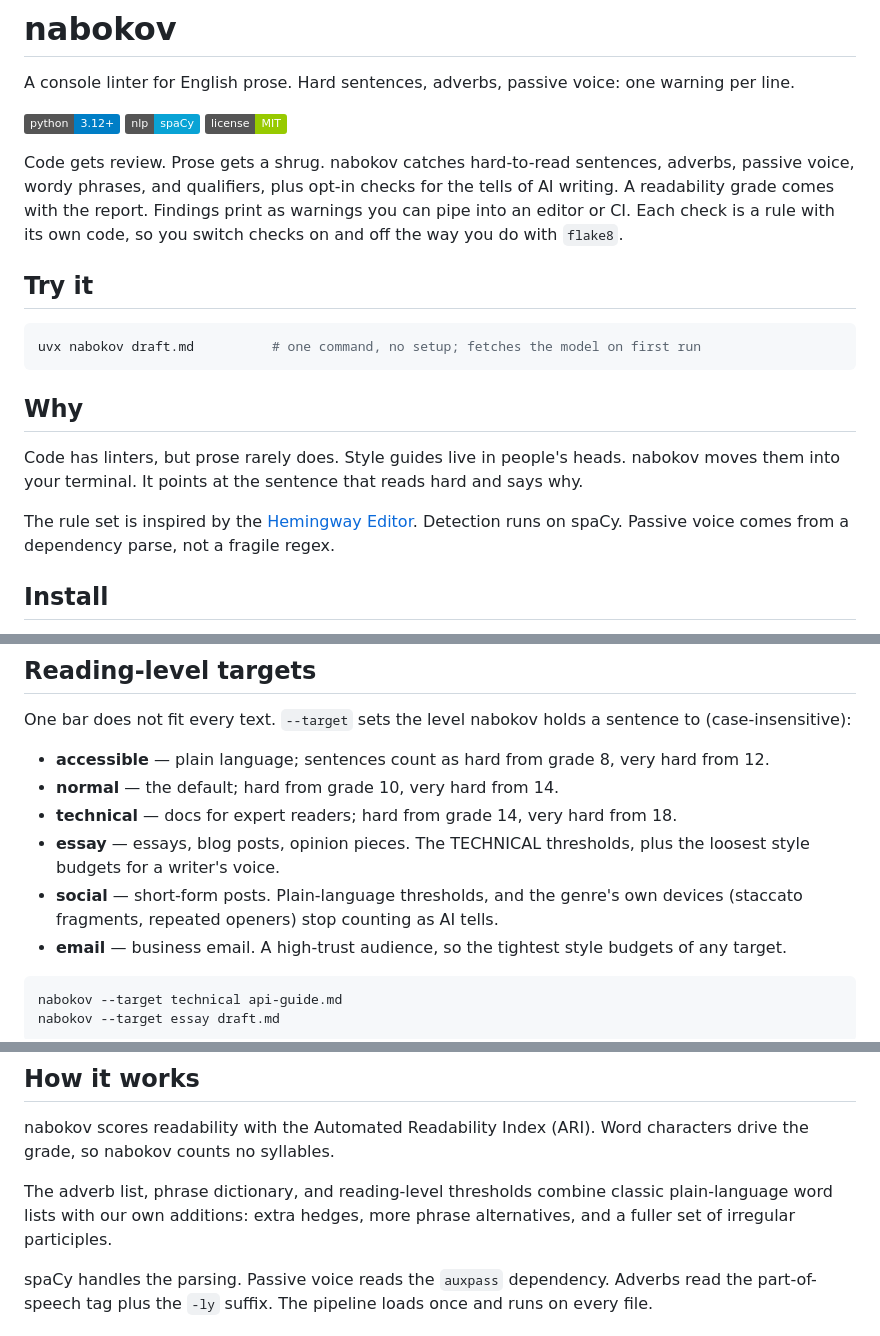
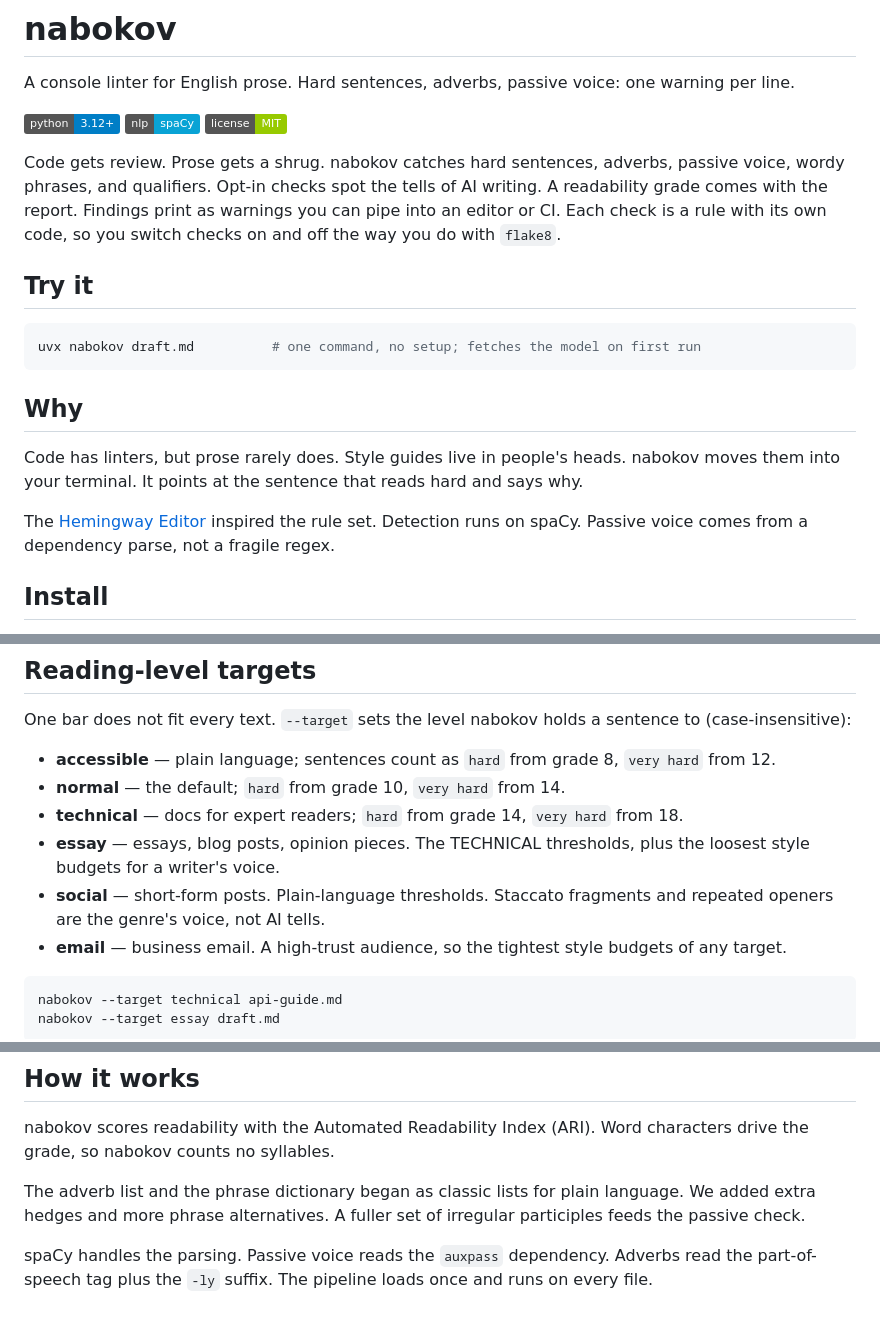
Before and after one commit to viewflow/nabokov, a Markdown page: README.md, 3 parts joined by grey strips. Rendered like a GitHub page; badges without logos.

Commit message:
De-slop README with our own linter
Fixed all six findings from a default nabokov run: four hard
sentences split, one passive flipped, one dummy subject cut.
Level names in the targets list now use backticks, matching the
Rules section.

Co-Authored-By: Claude Fable 5 <noreply@anthropic.com>

```diff
--- a/README.md
+++ b/README.md
@@ -7,8 +7,8 @@ warning per line.
 ![Built with spaCy](https://img.shields.io/badge/nlp-spaCy-09a3d5)
 ![License: MIT](https://img.shields.io/badge/license-MIT-green)
 
-Code gets review. Prose gets a shrug. nabokov catches hard-to-read sentences, adverbs,
-passive voice, wordy phrases, and qualifiers, plus opt-in checks for the tells of AI
+Code gets review. Prose gets a shrug. nabokov catches hard sentences, adverbs,
+passive voice, wordy phrases, and qualifiers. Opt-in checks spot the tells of AI
 writing. A readability grade comes with the report. Findings print as warnings you can
 pipe into an editor or CI. Each check is a rule with its own code, so you switch checks
 on and off the way you do with `flake8`.
@@ -24,7 +24,7 @@ uvx nabokov draft.md          # one command, no setup; fetches the model on firs
 Code has linters, but prose rarely does. Style guides live in people's heads. nabokov
 moves them into your terminal. It points at the sentence that reads hard and says why.
 
-The rule set is inspired by the [Hemingway Editor](https://hemingwayapp.com/).
+The [Hemingway Editor](https://hemingwayapp.com/) inspired the rule set.
 Detection runs on spaCy. Passive voice comes from a dependency parse, not a
 fragile regex.
 
@@ -95,13 +95,13 @@ Run `nabokov --list-rules` to see them all. The full reference lives in
 One bar does not fit every text. `--target` sets the level nabokov holds a sentence
 to (case-insensitive):
 
-- **accessible** — plain language; sentences count as hard from grade 8, very hard from 12.
-- **normal** — the default; hard from grade 10, very hard from 14.
-- **technical** — docs for expert readers; hard from grade 14, very hard from 18.
+- **accessible** — plain language; sentences count as `hard` from grade 8, `very hard` from 12.
+- **normal** — the default; `hard` from grade 10, `very hard` from 14.
+- **technical** — docs for expert readers; `hard` from grade 14, `very hard` from 18.
 - **essay** — essays, blog posts, opinion pieces. The TECHNICAL thresholds, plus the
   loosest style budgets for a writer's voice.
-- **social** — short-form posts. Plain-language thresholds, and the genre's own
-  devices (staccato fragments, repeated openers) stop counting as AI tells.
+- **social** — short-form posts. Plain-language thresholds. Staccato fragments
+  and repeated openers are the genre's voice, not AI tells.
 - **email** — business email. A high-trust audience, so the tightest style budgets
   of any target.
 
@@ -177,9 +177,9 @@ This sentence is fine.  <!-- nabokov: ignore NB302 -->
 nabokov scores readability with the Automated Readability Index (ARI). Word
 characters drive the grade, so nabokov counts no syllables.
 
-The adverb list, phrase dictionary, and reading-level thresholds combine classic
-plain-language word lists with our own additions: extra hedges, more phrase
-alternatives, and a fuller set of irregular participles.
+The adverb list and the phrase dictionary began as classic lists for plain
+language. We added extra hedges and more phrase alternatives. A fuller set of
+irregular participles feeds the passive check.
 
 spaCy handles the parsing. Passive voice reads the `auxpass` dependency. Adverbs read
 the part-of-speech tag plus the `-ly` suffix. The pipeline loads once and runs on every
```
Also changed, not shown: other parts of README.md (+3 -3 lines).
